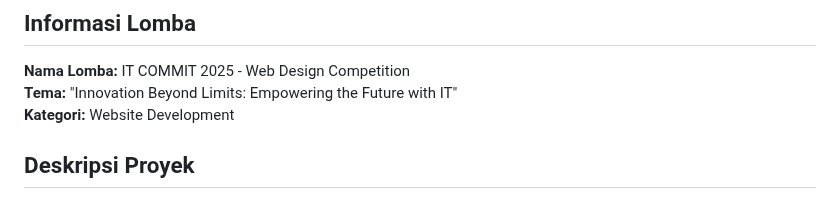
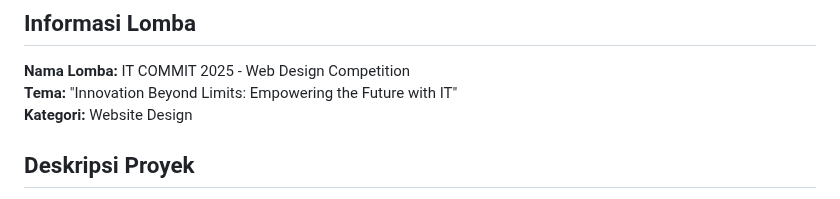
Before and after one commit to ItsBayyyy/SahabatDisabilitas, a Markdown page: README.md, the part around the change. GitHub-like rendering.

```diff
--- a/README.md
+++ b/README.md
@@ -3,7 +3,7 @@
 ## Informasi Lomba
 **Nama Lomba:** IT COMMIT 2025 - Web Design Competition
 **Tema:** "Innovation Beyond Limits: Empowering the Future with IT"
-**Kategori:** Website Development
+**Kategori:** Website Design
 
 ## Deskripsi Proyek
 **SahabatDisabilitas** adalah platform edukasi interaktif yang bertujuan meningkatkan kesadaran tentang pentingnya aksesibilitas web melalui pengalaman langsung. Website ini mengajak pengunjung untuk merasakan tantangan yang dihadapi penyandang disabilitas dalam mengakses konten digital, sekaligus memberikan solusi praktis untuk menciptakan web yang inklusif.
```
